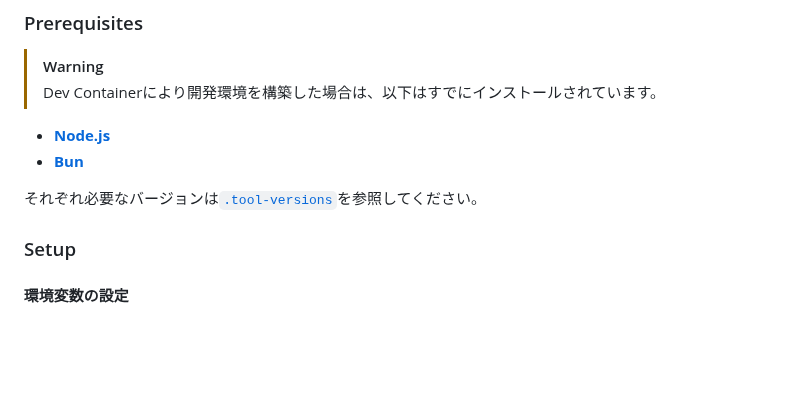
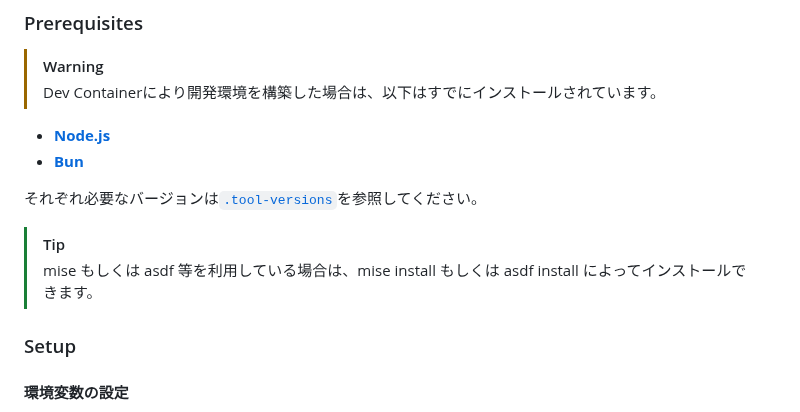
Before and after one commit to tus-project-team/program-grading-system, a Markdown page: backend/README.md, the part around the change. Rendered like a GitHub page; blank space fills up the shorter version.

Commit message:
docs(backend): add a tip to install Node.js and Bun

```diff
--- a/backend/README.md
+++ b/backend/README.md
@@ -29,6 +29,9 @@
 - [**Bun**](https://bun.sh/)
 
 それぞれ必要なバージョンは[`.tool-versions`](../.tool-versions)を参照してください。
+
+> [!tip]
+> mise もしくは asdf 等を利用している場合は、mise install もしくは asdf install によってインストールできます。
 
 ### Setup
 
```
